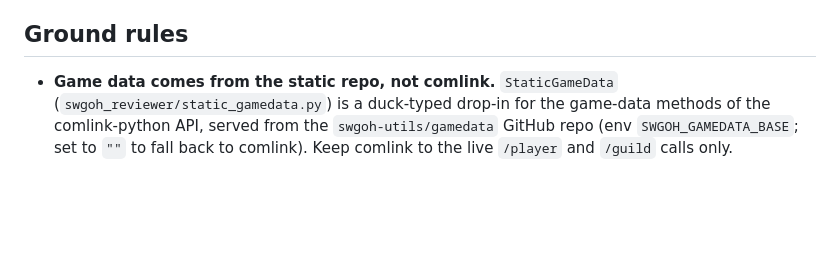
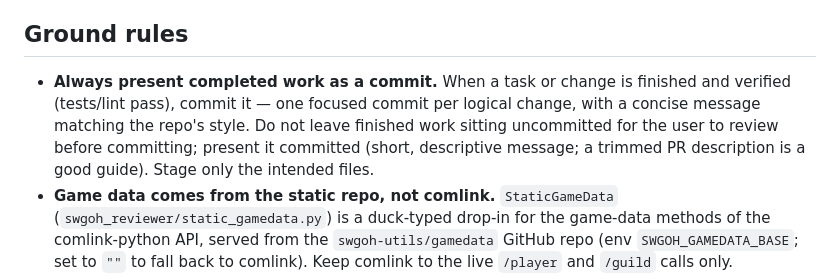
Before and after one commit to skiadas/swgoh-republic-tools, a Markdown page: AGENTS.md, the part around the change. Drawn GitHub-style; blank space fills up the shorter version.

Commit message:
Document that completed work is always presented as a commit

```diff
--- a/AGENTS.md
+++ b/AGENTS.md
@@ -27,6 +27,12 @@ doc → `data/rote/t05D.json`), `squad_report.py` (→ `squads.json`),
 
 ## Ground rules
 
+- **Always present completed work as a commit.** When a task or change is
+  finished and verified (tests/lint pass), commit it — one focused commit per
+  logical change, with a concise message matching the repo's style. Do not
+  leave finished work sitting uncommitted for the user to review before
+  committing; present it committed (short, descriptive message; a trimmed PR
+  description is a good guide). Stage only the intended files.
 - **Game data comes from the static repo, not comlink.** `StaticGameData`
   (`swgoh_reviewer/static_gamedata.py`) is a duck-typed drop-in for the
   game-data methods of the comlink-python API, served from the
```
